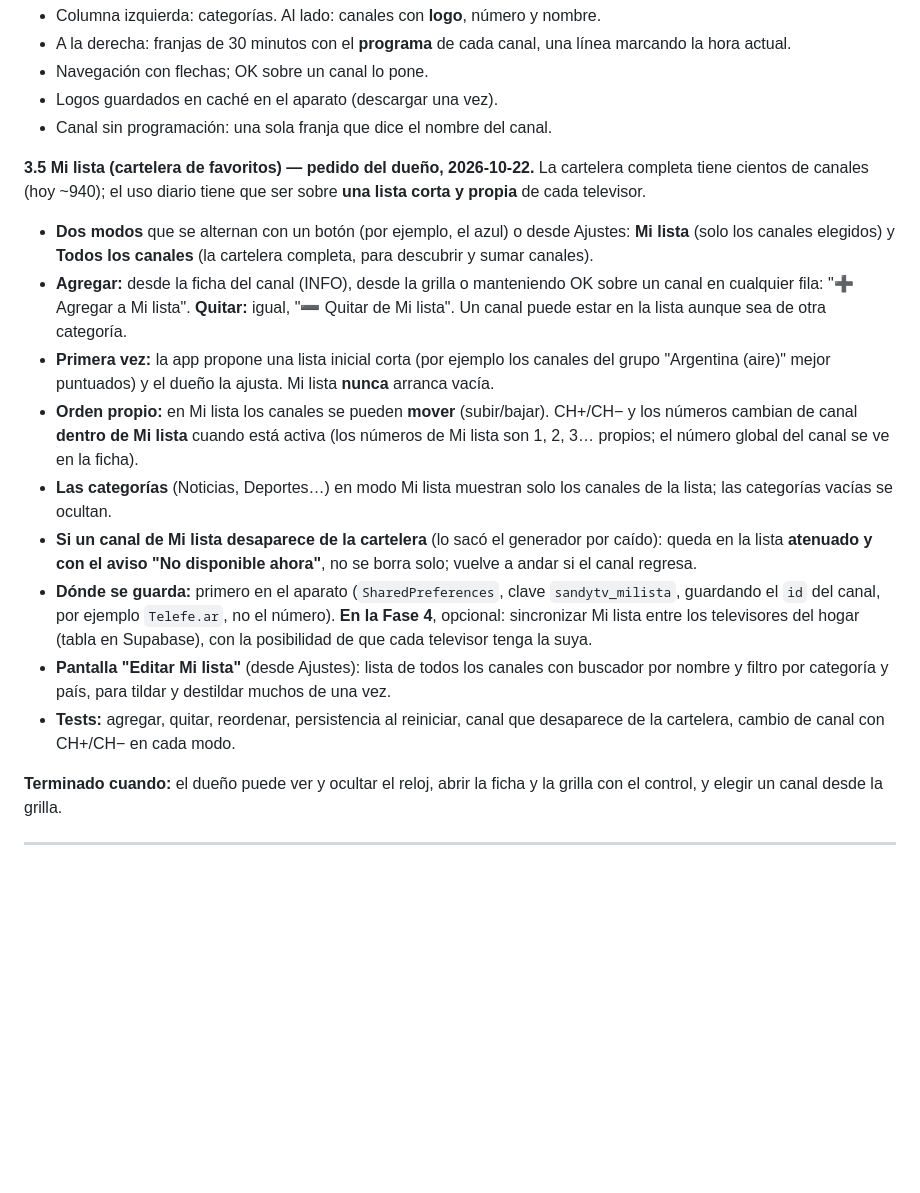
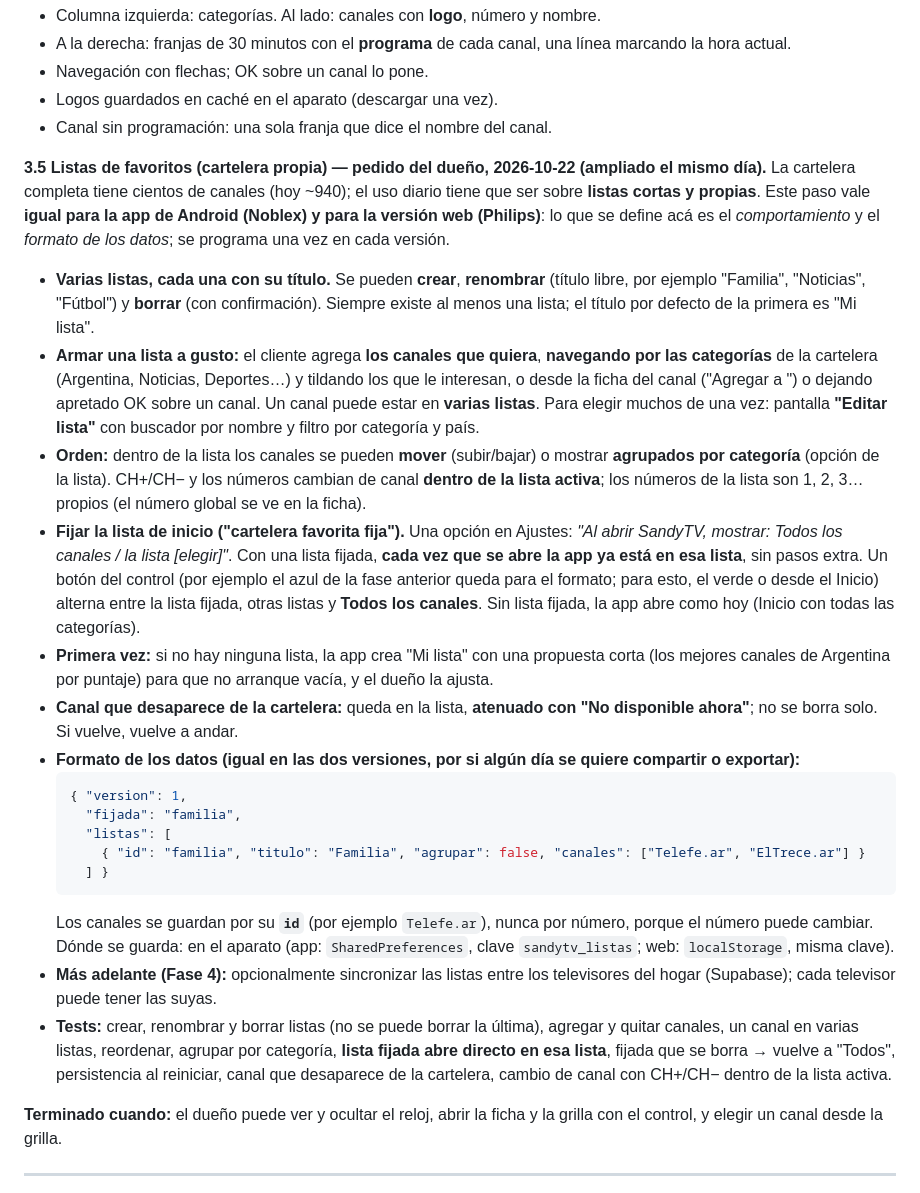
Before and after one commit to sandy7222/sandytv, a Markdown page: docs/ROADMAP.md, the part around the change. Rendered like a GitHub page; blank space fills up the shorter version.

Commit message:
docs: listas de favoritos con título y lista de inicio fija (paso 3.5 del roadmap)
Varias listas, cada una con su título, armadas por categorías y con opción de fijar la lista con
la que se abre la app. Vale para el APK y para la versión web; queda sin programar hasta saber
qué responde Titan OS.

Co-Authored-By: Claude Sonnet 5.5 <noreply@anthropic.com>

````diff
--- a/docs/ROADMAP.md
+++ b/docs/ROADMAP.md
@@ -295,29 +295,48 @@ Los datos que no estén dicen "Sin dato".
 - Logos guardados en caché en el aparato (descargar una vez).
 - Canal sin programación: una sola franja que dice el nombre del canal.
 
-**3.5 Mi lista (cartelera de favoritos) — pedido del dueño, 2026-10-22.** La cartelera completa tiene cientos
-de canales (hoy ~940); el uso diario tiene que ser sobre **una lista corta y propia** de cada televisor.
-- **Dos modos** que se alternan con un botón (por ejemplo, el azul) o desde Ajustes: **Mi lista** (solo los
-  canales elegidos) y **Todos los canales** (la cartelera completa, para descubrir y sumar canales).
-- **Agregar:** desde la ficha del canal (INFO), desde la grilla o manteniendo OK sobre un canal en cualquier
-  fila: "➕ Agregar a Mi lista". **Quitar:** igual, "➖ Quitar de Mi lista". Un canal puede estar en la
-  lista aunque sea de otra categoría.
-- **Primera vez:** la app propone una lista inicial corta (por ejemplo los canales del grupo "Argentina
-  (aire)" mejor puntuados) y el dueño la ajusta. Mi lista **nunca** arranca vacía.
-- **Orden propio:** en Mi lista los canales se pueden **mover** (subir/bajar). CH+/CH− y los números cambian
-  de canal **dentro de Mi lista** cuando está activa (los números de Mi lista son 1, 2, 3… propios; el número
-  global del canal se ve en la ficha).
-- **Las categorías** (Noticias, Deportes…) en modo Mi lista muestran solo los canales de la lista; las
-  categorías vacías se ocultan.
-- **Si un canal de Mi lista desaparece de la cartelera** (lo sacó el generador por caído): queda en la lista
-  **atenuado y con el aviso "No disponible ahora"**, no se borra solo; vuelve a andar si el canal regresa.
-- **Dónde se guarda:** primero en el aparato (`SharedPreferences`, clave `sandytv_milista`, guardando el `id`
-  del canal, por ejemplo `Telefe.ar`, no el número). **En la Fase 4**, opcional: sincronizar Mi lista entre los
-  televisores del hogar (tabla en Supabase), con la posibilidad de que cada televisor tenga la suya.
-- **Pantalla "Editar Mi lista"** (desde Ajustes): lista de todos los canales con buscador por nombre y
-  filtro por categoría y país, para tildar y destildar muchos de una vez.
-- **Tests:** agregar, quitar, reordenar, persistencia al reiniciar, canal que desaparece de la cartelera,
-  cambio de canal con CH+/CH− en cada modo.
+**3.5 Listas de favoritos (cartelera propia) — pedido del dueño, 2026-10-22 (ampliado el mismo día).** La
+cartelera completa tiene cientos de canales (hoy ~940); el uso diario tiene que ser sobre **listas cortas y
+propias**. Este paso vale **igual para la app de Android (Noblex) y para la versión web (Philips)**: lo que
+se define acá es el *comportamiento* y el *formato de los datos*; se programa una vez en cada versión.
+
+- **Varias listas, cada una con su título.** Se pueden **crear**, **renombrar** (título libre, por ejemplo
+  "Familia", "Noticias", "Fútbol") y **borrar** (con confirmación). Siempre existe al menos una lista; el
+  título por defecto de la primera es "Mi lista".
+- **Armar una lista a gusto:** el cliente agrega **los canales que quiera**, **navegando por las categorías**
+  de la cartelera (Argentina, Noticias, Deportes…) y tildando los que le interesan, o desde la ficha del
+  canal ("Agregar a <lista>") o dejando apretado OK sobre un canal. Un canal puede estar en **varias listas**.
+  Para elegir muchos de una vez: pantalla **"Editar lista"** con buscador por nombre y filtro por categoría
+  y país.
+- **Orden:** dentro de la lista los canales se pueden **mover** (subir/bajar) o mostrar **agrupados por
+  categoría** (opción de la lista). CH+/CH− y los números cambian de canal **dentro de la lista activa**; los
+  números de la lista son 1, 2, 3… propios (el número global se ve en la ficha).
+- **Fijar la lista de inicio ("cartelera favorita fija").** Una opción en Ajustes: *"Al abrir SandyTV, mostrar:
+  Todos los canales / la lista [elegir]"*. Con una lista fijada, **cada vez que se abre la app ya está en esa
+  lista**, sin pasos extra. Un botón del control (por ejemplo el azul de la fase anterior queda para el
+  formato; para esto, el verde o desde el Inicio) alterna entre la lista fijada, otras listas y **Todos los
+  canales**. Sin lista fijada, la app abre como hoy (Inicio con todas las categorías).
+- **Primera vez:** si no hay ninguna lista, la app crea "Mi lista" con una propuesta corta (los mejores
+  canales de Argentina por puntaje) para que no arranque vacía, y el dueño la ajusta.
+- **Canal que desaparece de la cartelera:** queda en la lista, **atenuado con "No disponible ahora"**; no se
+  borra solo. Si vuelve, vuelve a andar.
+- **Formato de los datos (igual en las dos versiones, por si algún día se quiere compartir o exportar):**
+  ```json
+  { "version": 1,
+    "fijada": "familia",
+    "listas": [
+      { "id": "familia", "titulo": "Familia", "agrupar": false, "canales": ["Telefe.ar", "ElTrece.ar"] }
+    ] }
+  ```
+  Los canales se guardan por su **`id`** (por ejemplo `Telefe.ar`), nunca por número, porque el número
+  puede cambiar. Dónde se guarda: en el aparato (app: `SharedPreferences`, clave `sandytv_listas`; web:
+  `localStorage`, misma clave).
+- **Más adelante (Fase 4):** opcionalmente sincronizar las listas entre los televisores del hogar (Supabase);
+  cada televisor puede tener las suyas.
+- **Tests:** crear, renombrar y borrar listas (no se puede borrar la última), agregar y quitar canales,
+  un canal en varias listas, reordenar, agrupar por categoría, **lista fijada abre directo en esa lista**,
+  fijada que se borra → vuelve a "Todos", persistencia al reiniciar, canal que desaparece de la cartelera,
+  cambio de canal con CH+/CH− dentro de la lista activa.
 
 **Terminado cuando:** el dueño puede ver y ocultar el reloj, abrir la ficha y la grilla con el control, y
 elegir un canal desde la grilla.
````
Also changed, not shown: docs/ESTADO.md (+1 -0 lines).
